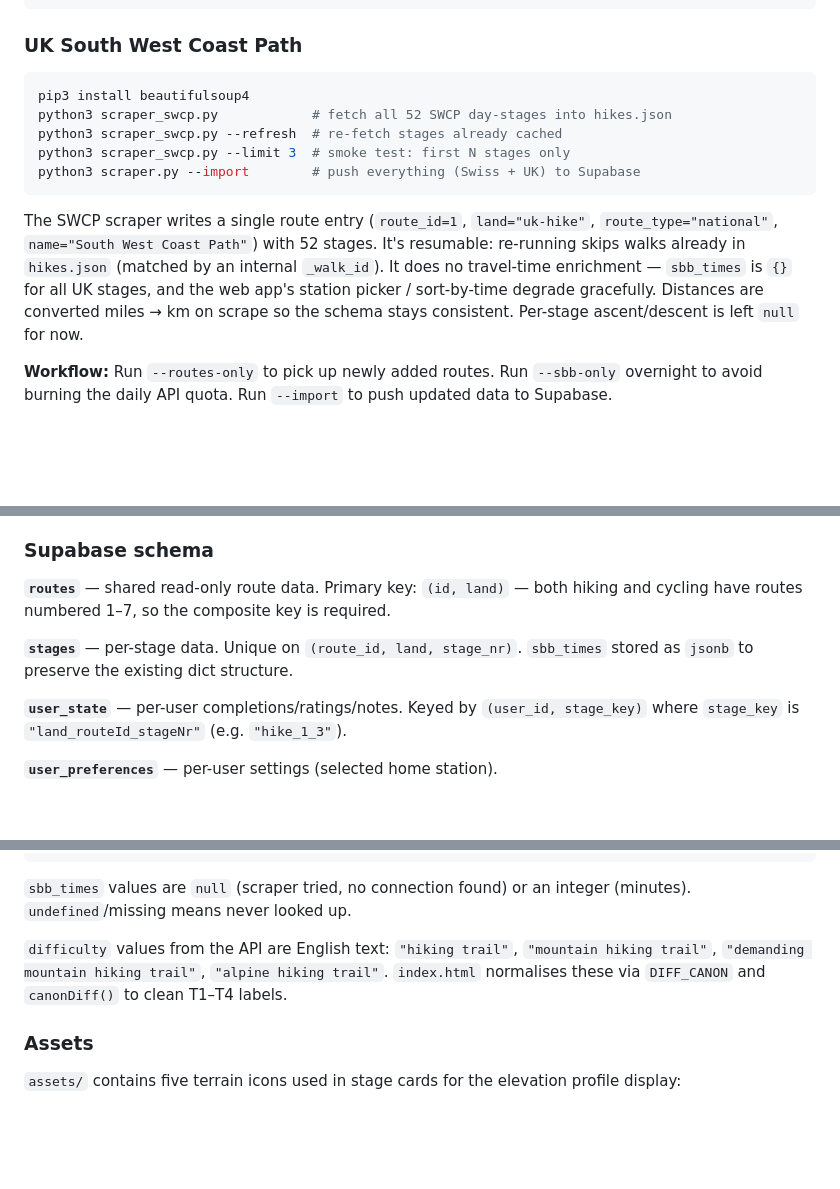
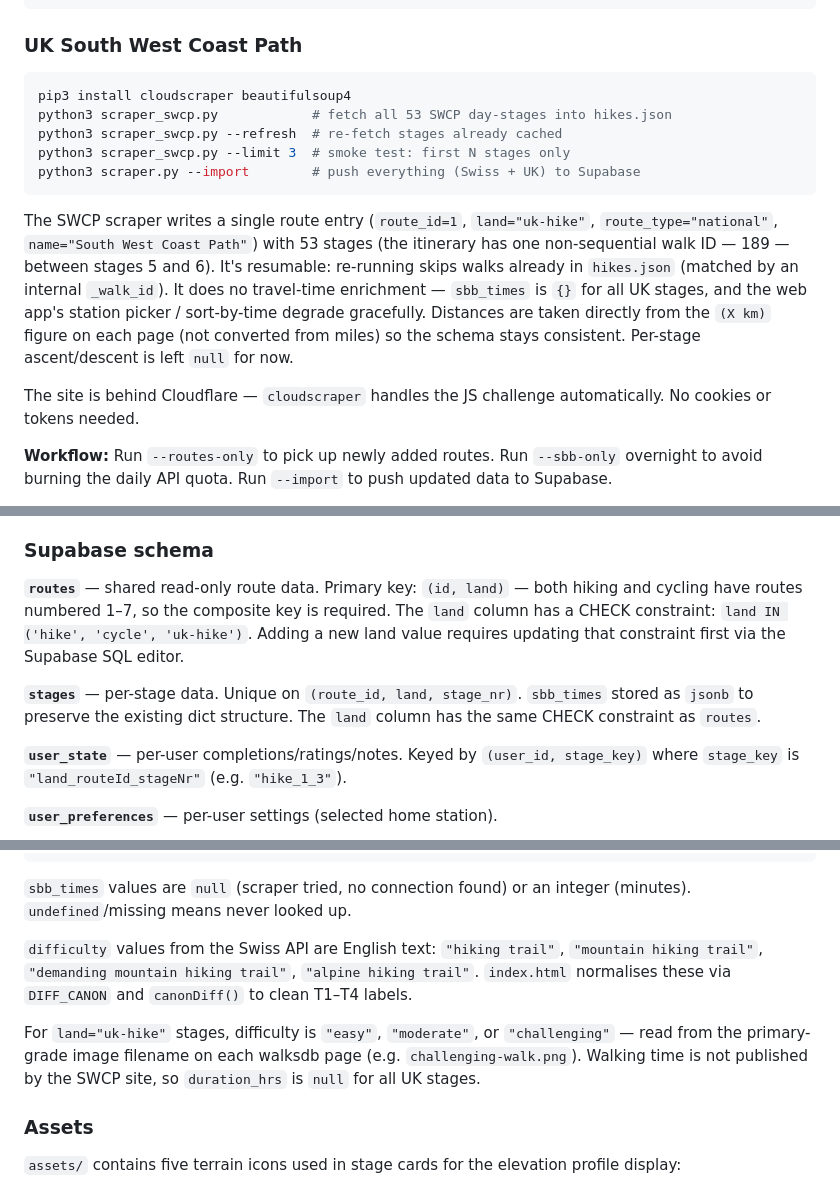
Before and after one commit to jclift-dev/hiking-tracker, a Markdown page: CLAUDE.md, 3 parts joined by grey strips. GitHub-like rendering; blank space fills up the shorter version.

Commit message:
Update CLAUDE.md for SWCP scraper (live-validated)
- Fix stage count 52 → 53
- Add cloudscraper to install deps (site is behind Cloudflare)
- Note non-sequential walk ID 189, km-direct parsing, Cloudflare handling
- Document land CHECK constraint on routes/stages tables
- Update hikes.json schema: land includes "uk-hike"
- Document uk-hike difficulty grades (easy/moderate/challenging) and null duration_hrs

Co-Authored-By: Claude Sonnet 4.6 <noreply@anthropic.com>

````diff
--- a/CLAUDE.md
+++ b/CLAUDE.md
@@ -30,14 +30,16 @@ python3 scraper.py --import               # requires SUPABASE_URL + SUPABASE_SER
 ### UK South West Coast Path
 
 ```bash
-pip3 install beautifulsoup4
-python3 scraper_swcp.py            # fetch all 52 SWCP day-stages into hikes.json
+pip3 install cloudscraper beautifulsoup4
+python3 scraper_swcp.py            # fetch all 53 SWCP day-stages into hikes.json
 python3 scraper_swcp.py --refresh  # re-fetch stages already cached
 python3 scraper_swcp.py --limit 3  # smoke test: first N stages only
 python3 scraper.py --import        # push everything (Swiss + UK) to Supabase
 ```
 
-The SWCP scraper writes a single route entry (`route_id=1`, `land="uk-hike"`, `route_type="national"`, `name="South West Coast Path"`) with 52 stages. It's resumable: re-running skips walks already in `hikes.json` (matched by an internal `_walk_id`). It does no travel-time enrichment — `sbb_times` is `{}` for all UK stages, and the web app's station picker / sort-by-time degrade gracefully. Distances are converted miles → km on scrape so the schema stays consistent. Per-stage ascent/descent is left `null` for now.
+The SWCP scraper writes a single route entry (`route_id=1`, `land="uk-hike"`, `route_type="national"`, `name="South West Coast Path"`) with 53 stages (the itinerary has one non-sequential walk ID — 189 — between stages 5 and 6). It's resumable: re-running skips walks already in `hikes.json` (matched by an internal `_walk_id`). It does no travel-time enrichment — `sbb_times` is `{}` for all UK stages, and the web app's station picker / sort-by-time degrade gracefully. Distances are taken directly from the `(X km)` figure on each page (not converted from miles) so the schema stays consistent. Per-stage ascent/descent is left `null` for now.
+
+The site is behind Cloudflare — `cloudscraper` handles the JS challenge automatically. No cookies or tokens needed.
 
 **Workflow:** Run `--routes-only` to pick up newly added routes. Run `--sbb-only` overnight to avoid burning the daily API quota. Run `--import` to push updated data to Supabase.
 
@@ -91,9 +93,9 @@ transport.opendata.ch  ───────────────────
 
 ### Supabase schema
 
-**`routes`** — shared read-only route data. Primary key: `(id, land)` — both hiking and cycling have routes numbered 1–7, so the composite key is required.
+**`routes`** — shared read-only route data. Primary key: `(id, land)` — both hiking and cycling have routes numbered 1–7, so the composite key is required. The `land` column has a CHECK constraint: `land IN ('hike', 'cycle', 'uk-hike')`. Adding a new land value requires updating that constraint first via the Supabase SQL editor.
 
-**`stages`** — per-stage data. Unique on `(route_id, land, stage_nr)`. `sbb_times` stored as `jsonb` to preserve the existing dict structure.
+**`stages`** — per-stage data. Unique on `(route_id, land, stage_nr)`. `sbb_times` stored as `jsonb` to preserve the existing dict structure. The `land` column has the same CHECK constraint as `routes`.
 
 **`user_state`** — per-user completions/ratings/notes. Keyed by `(user_id, stage_key)` where `stage_key` is `"land_routeId_stageNr"` (e.g. `"hike_1_3"`).
 
@@ -137,7 +139,9 @@ RLS policies ensure each user can only read/write their own rows. Routes and sta
 
 `sbb_times` values are `null` (scraper tried, no connection found) or an integer (minutes). `undefined`/missing means never looked up.
 
-`difficulty` values from the API are English text: `"hiking trail"`, `"mountain hiking trail"`, `"demanding mountain hiking trail"`, `"alpine hiking trail"`. `index.html` normalises these via `DIFF_CANON` and `canonDiff()` to clean T1–T4 labels.
+`difficulty` values from the Swiss API are English text: `"hiking trail"`, `"mountain hiking trail"`, `"demanding mountain hiking trail"`, `"alpine hiking trail"`. `index.html` normalises these via `DIFF_CANON` and `canonDiff()` to clean T1–T4 labels.
+
+For `land="uk-hike"` stages, difficulty is `"easy"`, `"moderate"`, or `"challenging"` — read from the primary-grade image filename on each walksdb page (e.g. `challenging-walk.png`). Walking time is not published by the SWCP site, so `duration_hrs` is `null` for all UK stages.
 
 ### Assets
 
````
Also changed, not shown: other parts of CLAUDE.md (+2 -2 lines).
